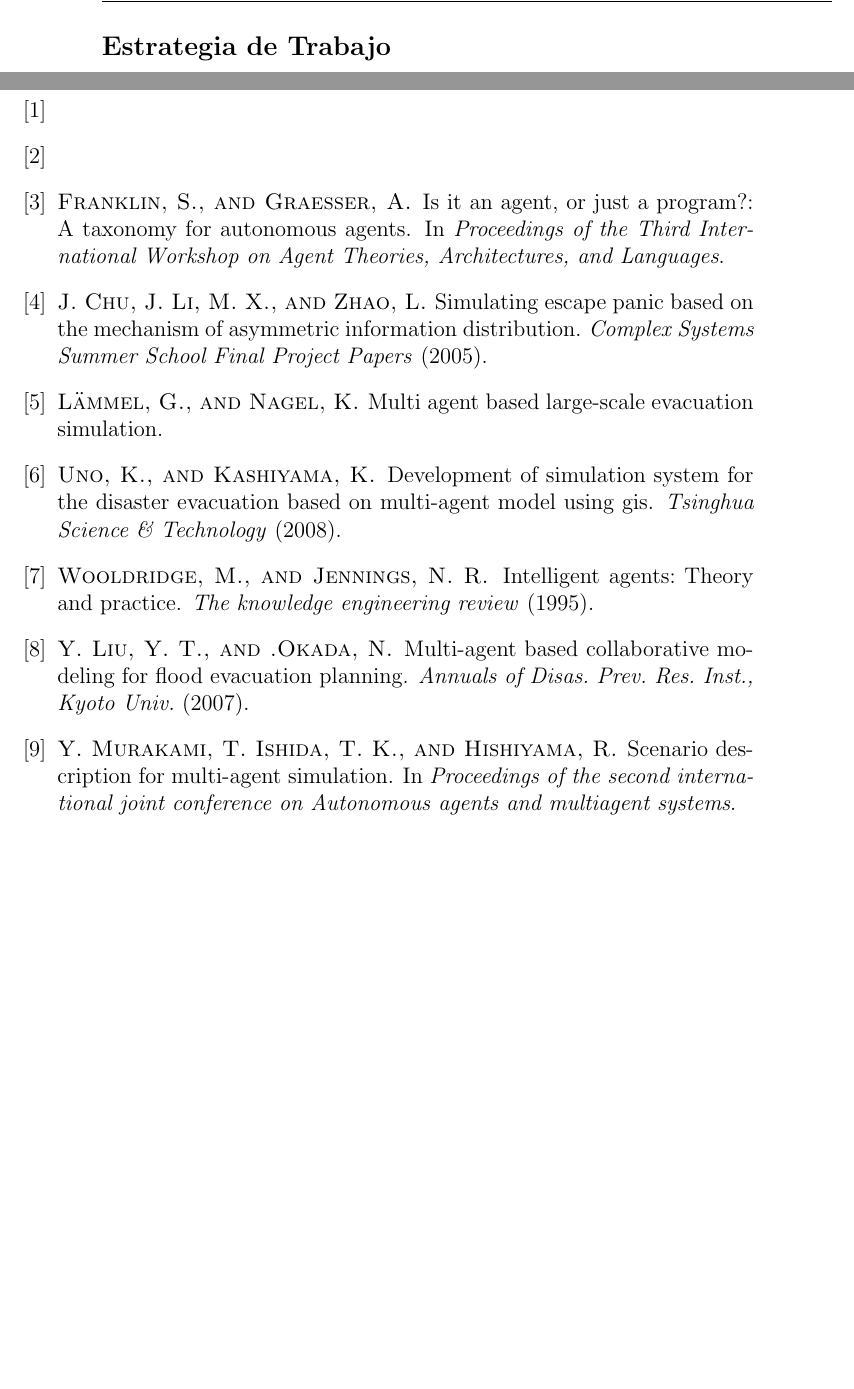
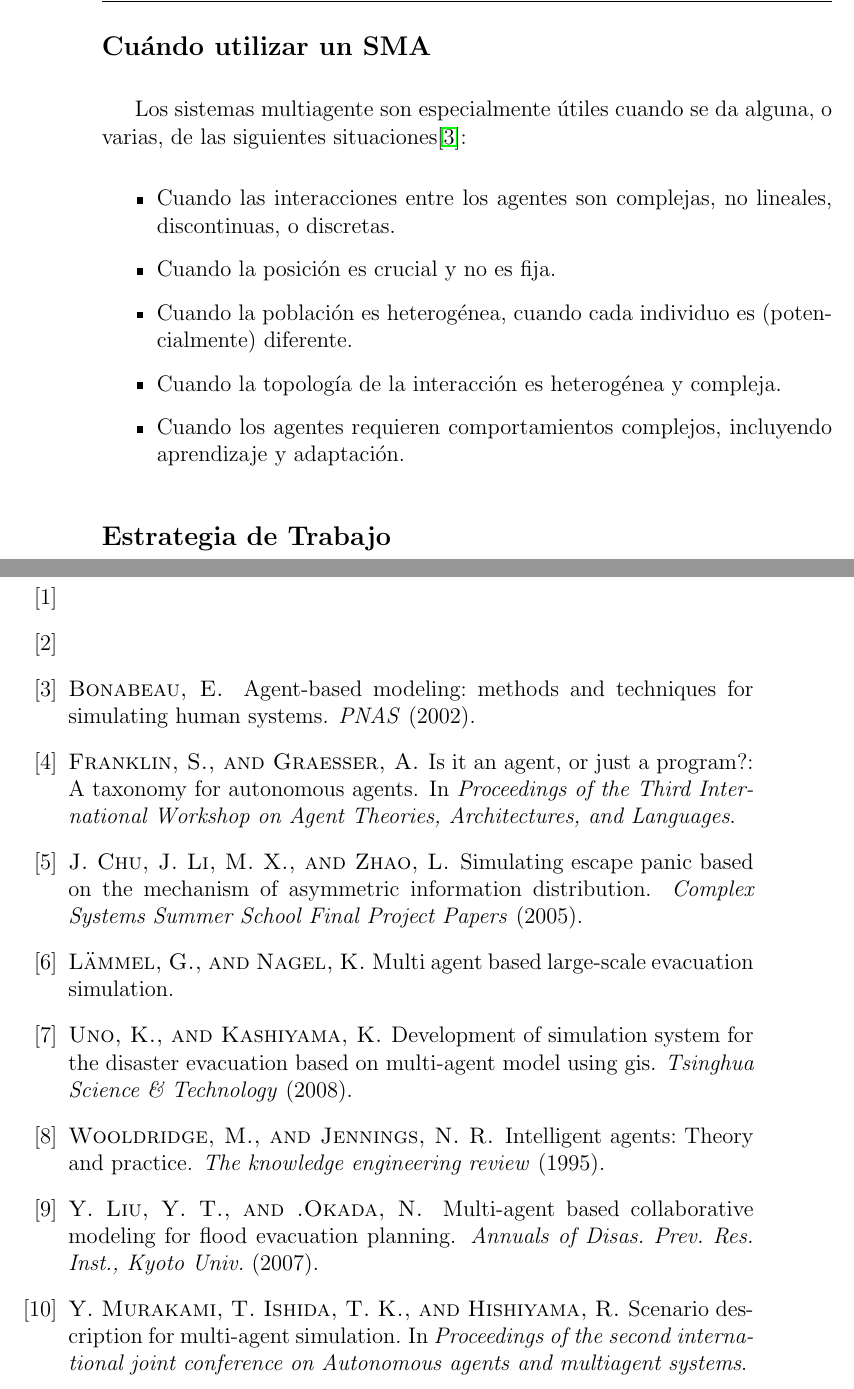
Before and after one commit to ablanco/dissim-memoria, a LaTeX book (dissim.tex, which reads bibliografia/referencias.bib, capitulo1/cap1.tex): two parts of pages 20 and 77 of 77 before the commit and two parts of pages 20 and 79 of 79 after it, joined at a grey line, cut at the place of the change, the shorter picture padded with empty space. Compiled offline with pdfLaTeX.

Commit message:
Cuando utilizar un SMA

```diff
--- a/bibliografia/referencias.bib
+++ b/bibliografia/referencias.bib
@@ -0,0 +1,6 @@
+@Article{Bonabeau02,
+ author = {E. Bonabeau},
+ title = {Agent-based modeling: methods and techniques for simulating human
+systems.},
+ journal = {PNAS},
+ year = {2002},
--- a/capitulo1/cap1.tex
+++ b/capitulo1/cap1.tex
@@ -168,6 +168,22 @@ sencillas.
 Los agentes de un SMA pueden comunicarse entre sí y compartir conocimiento, con
 las limitaciones que imponga el protocolo de comunicación del sistema.
 
+\subsection*{Cuándo utilizar un SMA}
+
+Los sistemas multiagente son especialmente útiles cuando se da alguna, o varias,
+de las siguientes situaciones\cite{Bonabeau02}:
+
+\begin{itemize}
+ \item Cuando las interacciones entre los agentes son complejas, no lineales,
+ discontinuas, o discretas.
+ \item Cuando la posición es crucial y no es fija.
+ \item Cuando la población es heterogénea, cuando cada individuo es
+ (potencialmente) diferente.
+ \item Cuando la topología de la interacción es heterogénea y compleja.
+ \item Cuando los agentes requieren comportamientos complejos, incluyendo
+ aprendizaje y adaptación.
+\end{itemize}
+
 \subsection*{Estrategia de Trabajo}
 
 Existen múltiples formas de plantear un sistema multiagente, pero una de la más
```
Also changed, not shown: bibliografia/referencias.bib (7 more changed lines).
